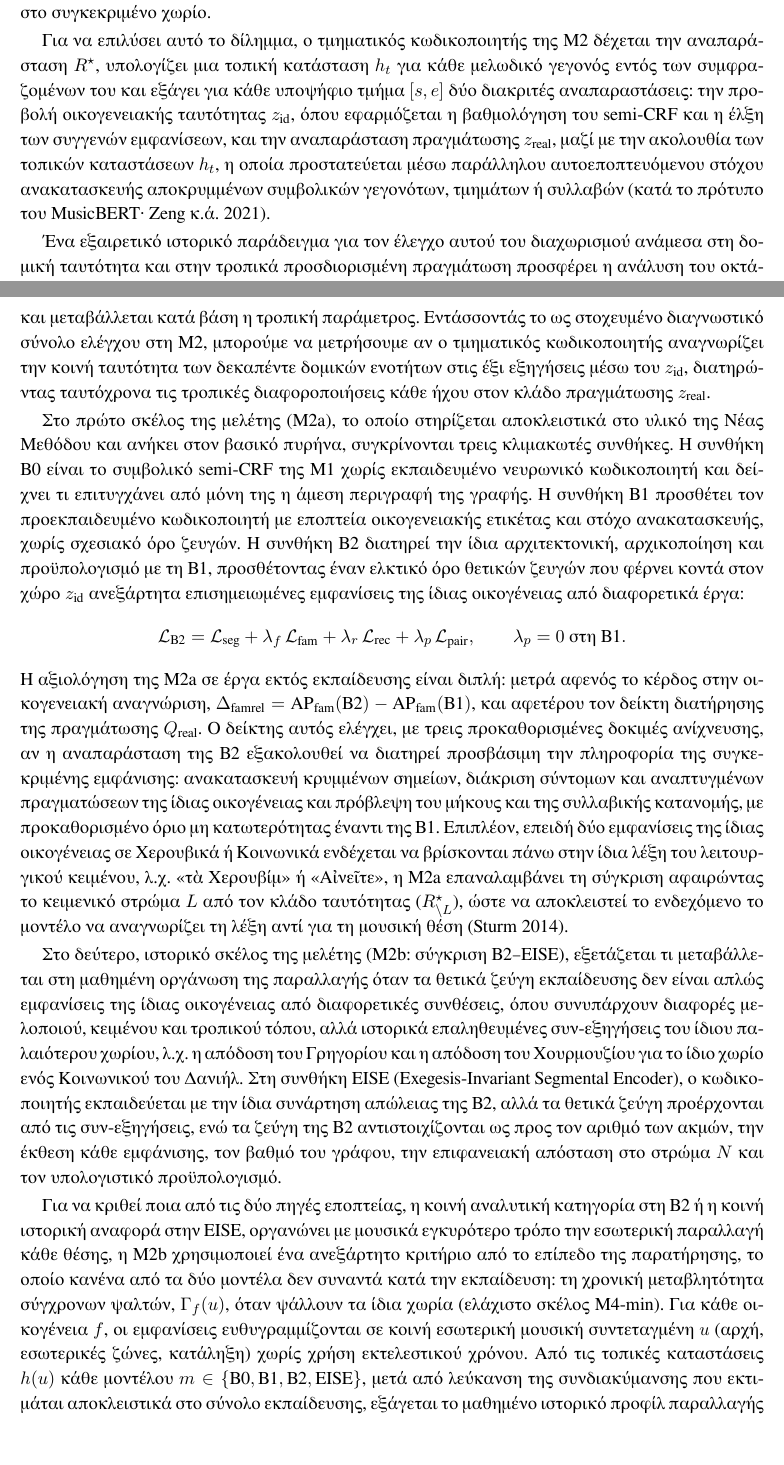
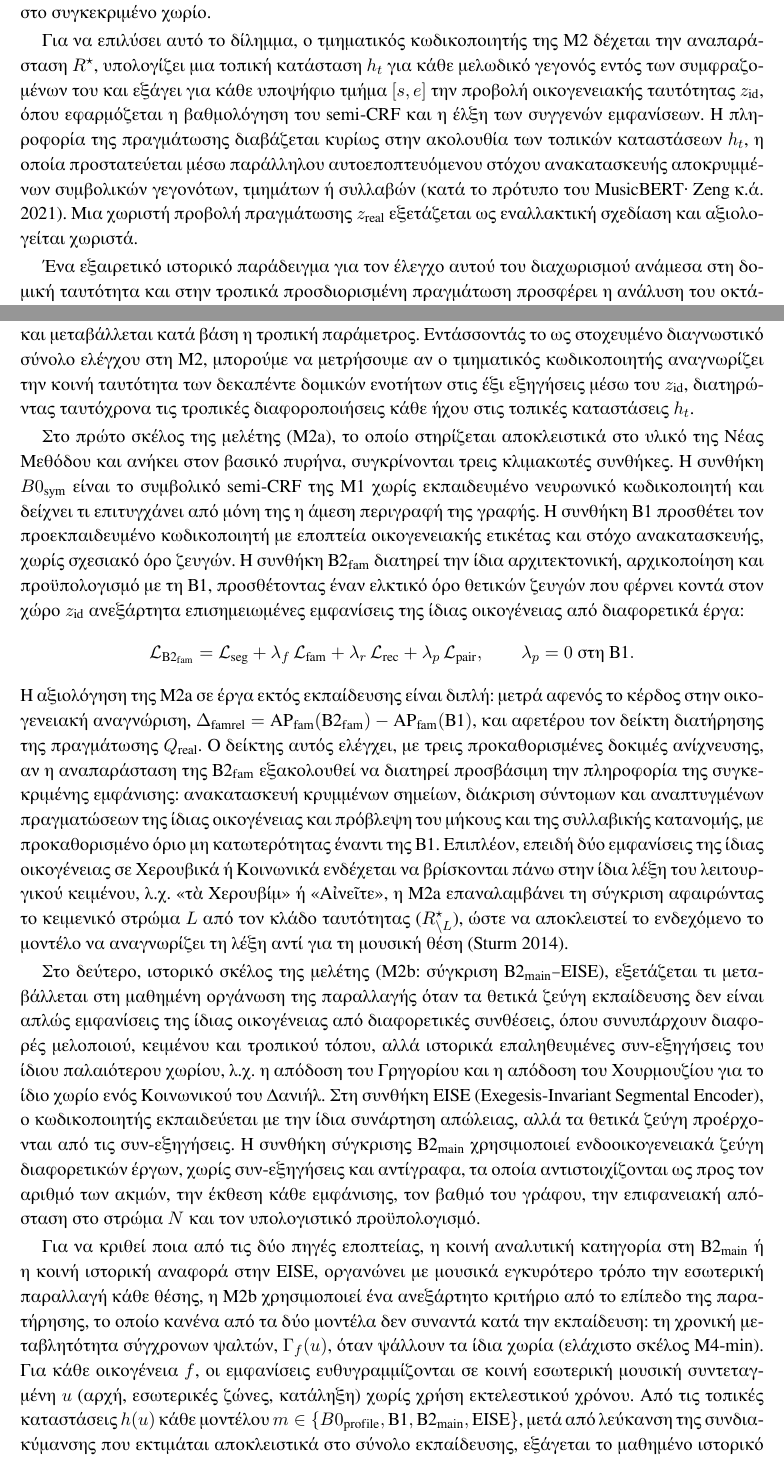
Before and after one commit to GeorgeSpy/byz-position-phd-study, a LaTeX document (documents/musicological-memorandum.tex): two parts of pages 11 and 12 of 23, joined at a grey line, cut so that both start at the same text. Compiled offline with XeLaTeX.

Commit message:
docs(M2): name the M2 conditions as in the current protocol
The M2b comparison is EISE against B2_main in the position-and-family
pages and in the musicological memorandum. The memorandum also uses
B0_sym and B2_fam for M2a, B0_profile as the secondary symbolic
profile, and reads realisation from the local states h_t, with z_real
as an alternative evaluated separately. The memorandum PDF is rebuilt
from its source and the document manifest records the previous file.

```diff
--- a/documents/musicological-memorandum.tex
+++ b/documents/musicological-memorandum.tex
@@ -161,19 +161,19 @@
 
 Ενώ η Α2 εξετάζει τη γνώση που διατυπώνεται με ρητούς κανόνες, η Μ2 εξετάζει πώς μαθαίνεται η ταυτότητα μιας θέσης απευθείας από τις σχέσεις μεταξύ των εμφανίσεών της στα μουσικά έργα. Εδώ ανακύπτει ένα θεμελιώδες μουσικολογικό και υπολογιστικό δίλημμα: όταν εκπαιδεύουμε έναν νευρωνικό κωδικοποιητή να φέρνει κοντά στον χώρο αναπαράστασης δύο διαφορετικές εμφανίσεις της ίδιας οικογένειας, λ.χ. μία σύντομη και μία αναπτυγμένη εκδοχή της παρακλητικής, υπάρχει ο κίνδυνος το μοντέλο να επιτύχει την ταύτιση «σβήνοντας» κάθε εσωτερική μελωδική και ρυθμική διαφορά τους. Για τον μουσικολόγο, όμως, μια αναπαράσταση είναι χρήσιμη μόνο όταν απαντά ταυτόχρονα σε δύο ερωτήματα: ποια θέση είναι αυτή και πώς ακριβώς πραγματώθηκε στο συγκεκριμένο χωρίο.
 
-Για να επιλύσει αυτό το δίλημμα, ο τμηματικός κωδικοποιητής της Μ2 δέχεται την αναπαράσταση $\Rs$, υπολογίζει μια τοπική κατάσταση $h_t$ για κάθε μελωδικό γεγονός εντός των συμφραζομένων του και εξάγει για κάθε υποψήφιο τμήμα $[s,e]$ δύο διακριτές αναπαραστάσεις: την προβολή οικογενειακής ταυτότητας $z_{\text{id}}$, όπου εφαρμόζεται η βαθμολόγηση του semi-CRF και η έλξη των συγγενών εμφανίσεων, και την αναπαράσταση πραγμάτωσης $z_{\text{real}}$, μαζί με την ακολουθία των τοπικών καταστάσεων $h_t$, η οποία προστατεύεται μέσω παράλληλου αυτοεποπτευόμενου στόχου ανακατασκευής αποκρυμμένων συμβολικών γεγονότων, τμημάτων ή συλλαβών (κατά το πρότυπο του MusicBERT· Zeng κ.ά. 2021).
+Για να επιλύσει αυτό το δίλημμα, ο τμηματικός κωδικοποιητής της Μ2 δέχεται την αναπαράσταση $\Rs$, υπολογίζει μια τοπική κατάσταση $h_t$ για κάθε μελωδικό γεγονός εντός των συμφραζομένων του και εξάγει για κάθε υποψήφιο τμήμα $[s,e]$ την προβολή οικογενειακής ταυτότητας $z_{\text{id}}$, όπου εφαρμόζεται η βαθμολόγηση του semi-CRF και η έλξη των συγγενών εμφανίσεων. Η πληροφορία της πραγμάτωσης διαβάζεται κυρίως στην ακολουθία των τοπικών καταστάσεων $h_t$, η οποία προστατεύεται μέσω παράλληλου αυτοεποπτευόμενου στόχου ανακατασκευής αποκρυμμένων συμβολικών γεγονότων, τμημάτων ή συλλαβών (κατά το πρότυπο του MusicBERT· Zeng κ.ά. 2021). Μια χωριστή προβολή πραγμάτωσης $z_{\text{real}}$ εξετάζεται ως εναλλακτική σχεδίαση και αξιολογείται χωριστά.
 
-Ένα εξαιρετικό ιστορικό παράδειγμα για τον έλεγχο αυτού του διαχωρισμού ανάμεσα στη δομική ταυτότητα και στην τροπικά προσδιορισμένη πραγμάτωση προσφέρει η ανάλυση του οκτάηχου Κοινωνικού του Πέτρου Μπερεκέτη από τον Gheorghiță (2009, §7.3, σσ.~230--237, παραδείγματα 11--12, με βάση τον κώδικα Ξηροποτάμου 380, φφ.~402v--403r). Το παλαιό σημειογραφικό πρότυπο είναι γραμμένο χωρίς καμία μαρτυρία, ώστε να μπορεί να ψαλεί στους οκτώ ήχους, ενώ στην αναλυτική εξήγηση του Γρηγορίου Πρωτοψάλτη αποδίδεται σε έξι διακριτές μελωδικές εκδοχές· ο ίδιος ο Γρηγόριος εξηγεί, για το αντίστοιχο Χερουβικό και με τον ίδιο τρόπο για το Κοινωνικό, ότι ο πρώτος και ο πλάγιος του πρώτου, όπως και ο δεύτερος και ο πλάγιος του δευτέρου, «οδεύουσιν ομοίαν κλίμακα και καταλήξεις». Ο Gheorghiță χωρίζει το πρώτο μέρος του Κοινωνικού σε δεκαπέντε δομικές ενότητες και διαπιστώνει ότι ο σκελετός και οι μελωδικοί πυλώνες της παλαιάς γραφής διατηρούνται πλήρως στη Νέα Μέθοδο, ενώ αναπραγματώνονται μελωδικά ανάλογα με το τροπικό περιβάλλον κάθε ήχου. Από υπολογιστική σκοπιά, το έργο λειτουργεί ως σπάνιο φυσικό πείραμα, όπου ο μελοποιός, το παλαιό πρότυπο και ο εξηγητής παραμένουν σταθεροί και μεταβάλλεται κατά βάση η τροπική παράμετρος. Εντάσσοντάς το ως στοχευμένο διαγνωστικό σύνολο ελέγχου στη Μ2, μπορούμε να μετρήσουμε αν ο τμηματικός κωδικοποιητής αναγνωρίζει την κοινή ταυτότητα των δεκαπέντε δομικών ενοτήτων στις έξι εξηγήσεις μέσω του $z_{\text{id}}$, διατηρώντας ταυτόχρονα τις τροπικές διαφοροποιήσεις κάθε ήχου στον κλάδο πραγμάτωσης $z_{\text{real}}$.
+Ένα εξαιρετικό ιστορικό παράδειγμα για τον έλεγχο αυτού του διαχωρισμού ανάμεσα στη δομική ταυτότητα και στην τροπικά προσδιορισμένη πραγμάτωση προσφέρει η ανάλυση του οκτάηχου Κοινωνικού του Πέτρου Μπερεκέτη από τον Gheorghiță (2009, §7.3, σσ.~230--237, παραδείγματα 11--12, με βάση τον κώδικα Ξηροποτάμου 380, φφ.~402v--403r). Το παλαιό σημειογραφικό πρότυπο είναι γραμμένο χωρίς καμία μαρτυρία, ώστε να μπορεί να ψαλεί στους οκτώ ήχους, ενώ στην αναλυτική εξήγηση του Γρηγορίου Πρωτοψάλτη αποδίδεται σε έξι διακριτές μελωδικές εκδοχές· ο ίδιος ο Γρηγόριος εξηγεί, για το αντίστοιχο Χερουβικό και με τον ίδιο τρόπο για το Κοινωνικό, ότι ο πρώτος και ο πλάγιος του πρώτου, όπως και ο δεύτερος και ο πλάγιος του δευτέρου, «οδεύουσιν ομοίαν κλίμακα και καταλήξεις». Ο Gheorghiță χωρίζει το πρώτο μέρος του Κοινωνικού σε δεκαπέντε δομικές ενότητες και διαπιστώνει ότι ο σκελετός και οι μελωδικοί πυλώνες της παλαιάς γραφής διατηρούνται πλήρως στη Νέα Μέθοδο, ενώ αναπραγματώνονται μελωδικά ανάλογα με το τροπικό περιβάλλον κάθε ήχου. Από υπολογιστική σκοπιά, το έργο λειτουργεί ως σπάνιο φυσικό πείραμα, όπου ο μελοποιός, το παλαιό πρότυπο και ο εξηγητής παραμένουν σταθεροί και μεταβάλλεται κατά βάση η τροπική παράμετρος. Εντάσσοντάς το ως στοχευμένο διαγνωστικό σύνολο ελέγχου στη Μ2, μπορούμε να μετρήσουμε αν ο τμηματικός κωδικοποιητής αναγνωρίζει την κοινή ταυτότητα των δεκαπέντε δομικών ενοτήτων στις έξι εξηγήσεις μέσω του $z_{\text{id}}$, διατηρώντας ταυτόχρονα τις τροπικές διαφοροποιήσεις κάθε ήχου στις τοπικές καταστάσεις $h_t$.
 
-Στο πρώτο σκέλος της μελέτης (Μ2a), το οποίο στηρίζεται αποκλειστικά στο υλικό της Νέας Μεθόδου και ανήκει στον βασικό πυρήνα, συγκρίνονται τρεις κλιμακωτές συνθήκες. Η συνθήκη B0 είναι το συμβολικό semi-CRF της Μ1 χωρίς εκπαιδευμένο νευρωνικό κωδικοποιητή και δείχνει τι επιτυγχάνει από μόνη της η άμεση περιγραφή της γραφής. Η συνθήκη B1 προσθέτει τον προεκπαιδευμένο κωδικοποιητή με εποπτεία οικογενειακής ετικέτας και στόχο ανακατασκευής, χωρίς σχεσιακό όρο ζευγών. Η συνθήκη B2 διατηρεί την ίδια αρχιτεκτονική, αρχικοποίηση και προϋπολογισμό με τη B1, προσθέτοντας έναν ελκτικό όρο θετικών ζευγών που φέρνει κοντά στον χώρο $z_{\text{id}}$ ανεξάρτητα επισημειωμένες εμφανίσεις της ίδιας οικογένειας από διαφορετικά έργα:
+Στο πρώτο σκέλος της μελέτης (Μ2a), το οποίο στηρίζεται αποκλειστικά στο υλικό της Νέας Μεθόδου και ανήκει στον βασικό πυρήνα, συγκρίνονται τρεις κλιμακωτές συνθήκες. Η συνθήκη $B0_{\mathrm{sym}}$ είναι το συμβολικό semi-CRF της Μ1 χωρίς εκπαιδευμένο νευρωνικό κωδικοποιητή και δείχνει τι επιτυγχάνει από μόνη της η άμεση περιγραφή της γραφής. Η συνθήκη B1 προσθέτει τον προεκπαιδευμένο κωδικοποιητή με εποπτεία οικογενειακής ετικέτας και στόχο ανακατασκευής, χωρίς σχεσιακό όρο ζευγών. Η συνθήκη $\mathrm{B2}_{\mathrm{fam}}$ διατηρεί την ίδια αρχιτεκτονική, αρχικοποίηση και προϋπολογισμό με τη B1, προσθέτοντας έναν ελκτικό όρο θετικών ζευγών που φέρνει κοντά στον χώρο $z_{\text{id}}$ ανεξάρτητα επισημειωμένες εμφανίσεις της ίδιας οικογένειας από διαφορετικά έργα:
 \[
-\mathcal L_{\text{B2}}=\mathcal L_{\text{seg}}+\lambda_f\,\mathcal L_{\text{fam}}+\lambda_r\,\mathcal L_{\text{rec}}+\lambda_p\,\mathcal L_{\text{pair}},\qquad \lambda_p=0\ \text{στη B1}.
+\mathcal L_{\mathrm{B2}_{\mathrm{fam}}}=\mathcal L_{\text{seg}}+\lambda_f\,\mathcal L_{\text{fam}}+\lambda_r\,\mathcal L_{\text{rec}}+\lambda_p\,\mathcal L_{\text{pair}},\qquad \lambda_p=0\ \text{στη B1}.
 \]
-Η αξιολόγηση της Μ2a σε έργα εκτός εκπαίδευσης είναι διπλή: μετρά αφενός το κέρδος στην οικογενειακή αναγνώριση, $\Delta_{\text{famrel}}=\mathrm{AP}_{\text{fam}}(\text{B2})-\mathrm{AP}_{\text{fam}}(\text{B1})$, και αφετέρου τον δείκτη διατήρησης της πραγμάτωσης $Q_{\text{real}}$. Ο δείκτης αυτός ελέγχει, με τρεις προκαθορισμένες δοκιμές ανίχνευσης, αν η αναπαράσταση της B2 εξακολουθεί να διατηρεί προσβάσιμη την πληροφορία της συγκεκριμένης εμφάνισης: ανακατασκευή κρυμμένων σημείων, διάκριση σύντομων και αναπτυγμένων πραγματώσεων της ίδιας οικογένειας και πρόβλεψη του μήκους και της συλλαβικής κατανομής, με προκαθορισμένο όριο μη κατωτερότητας έναντι της B1. Επιπλέον, επειδή δύο εμφανίσεις της ίδιας οικογένειας σε Χερουβικά ή Κοινωνικά ενδέχεται να βρίσκονται πάνω στην ίδια λέξη του λειτουργικού κειμένου, λ.χ. «τὰ Χερουβίμ» ή «Αἰνεῖτε», η Μ2a επαναλαμβάνει τη σύγκριση αφαιρώντας το κειμενικό στρώμα $L$ από τον κλάδο ταυτότητας ($\Rs_{\setminus L}$), ώστε να αποκλειστεί το ενδεχόμενο το μοντέλο να αναγνωρίζει τη λέξη αντί για τη μουσική θέση (Sturm 2014).
+Η αξιολόγηση της Μ2a σε έργα εκτός εκπαίδευσης είναι διπλή: μετρά αφενός το κέρδος στην οικογενειακή αναγνώριση, $\Delta_{\text{famrel}}=\mathrm{AP}_{\text{fam}}(\mathrm{B2}_{\mathrm{fam}})-\mathrm{AP}_{\text{fam}}(\text{B1})$, και αφετέρου τον δείκτη διατήρησης της πραγμάτωσης $Q_{\text{real}}$. Ο δείκτης αυτός ελέγχει, με τρεις προκαθορισμένες δοκιμές ανίχνευσης, αν η αναπαράσταση της $\mathrm{B2}_{\mathrm{fam}}$ εξακολουθεί να διατηρεί προσβάσιμη την πληροφορία της συγκεκριμένης εμφάνισης: ανακατασκευή κρυμμένων σημείων, διάκριση σύντομων και αναπτυγμένων πραγματώσεων της ίδιας οικογένειας και πρόβλεψη του μήκους και της συλλαβικής κατανομής, με προκαθορισμένο όριο μη κατωτερότητας έναντι της B1. Επιπλέον, επειδή δύο εμφανίσεις της ίδιας οικογένειας σε Χερουβικά ή Κοινωνικά ενδέχεται να βρίσκονται πάνω στην ίδια λέξη του λειτουργικού κειμένου, λ.χ. «τὰ Χερουβίμ» ή «Αἰνεῖτε», η Μ2a επαναλαμβάνει τη σύγκριση αφαιρώντας το κειμενικό στρώμα $L$ από τον κλάδο ταυτότητας ($\Rs_{\setminus L}$), ώστε να αποκλειστεί το ενδεχόμενο το μοντέλο να αναγνωρίζει τη λέξη αντί για τη μουσική θέση (Sturm 2014).
 
-Στο δεύτερο, ιστορικό σκέλος της μελέτης (Μ2b: σύγκριση B2--EISE), εξετάζεται τι μεταβάλλεται στη μαθημένη οργάνωση της παραλλαγής όταν τα θετικά ζεύγη εκπαίδευσης δεν είναι απλώς εμφανίσεις της ίδιας οικογένειας από διαφορετικές συνθέσεις, όπου συνυπάρχουν διαφορές μελοποιού, κειμένου και τροπικού τόπου, αλλά ιστορικά επαληθευμένες συν-εξηγήσεις του ίδιου παλαιότερου χωρίου, λ.χ. η απόδοση του Γρηγορίου και η απόδοση του Χουρμουζίου για το ίδιο χωρίο ενός Κοινωνικού του Δανιήλ. Στη συνθήκη EISE (Exegesis-Invariant Segmental Encoder), ο κωδικοποιητής εκπαιδεύεται με την ίδια συνάρτηση απώλειας της B2, αλλά τα θετικά ζεύγη προέρχονται από τις συν-εξηγήσεις, ενώ τα ζεύγη της B2 αντιστοιχίζονται ως προς τον αριθμό των ακμών, την έκθεση κάθε εμφάνισης, τον βαθμό του γράφου, την επιφανειακή απόσταση στο στρώμα $N$ και τον υπολογιστικό προϋπολογισμό.
+Στο δεύτερο, ιστορικό σκέλος της μελέτης (Μ2b: σύγκριση $\mathrm{B2}_{\mathrm{main}}$--EISE), εξετάζεται τι μεταβάλλεται στη μαθημένη οργάνωση της παραλλαγής όταν τα θετικά ζεύγη εκπαίδευσης δεν είναι απλώς εμφανίσεις της ίδιας οικογένειας από διαφορετικές συνθέσεις, όπου συνυπάρχουν διαφορές μελοποιού, κειμένου και τροπικού τόπου, αλλά ιστορικά επαληθευμένες συν-εξηγήσεις του ίδιου παλαιότερου χωρίου, λ.χ. η απόδοση του Γρηγορίου και η απόδοση του Χουρμουζίου για το ίδιο χωρίο ενός Κοινωνικού του Δανιήλ. Στη συνθήκη EISE (Exegesis-Invariant Segmental Encoder), ο κωδικοποιητής εκπαιδεύεται με την ίδια συνάρτηση απώλειας, αλλά τα θετικά ζεύγη προέρχονται από τις συν-εξηγήσεις. Η συνθήκη σύγκρισης $\mathrm{B2}_{\mathrm{main}}$ χρησιμοποιεί ενδοοικογενειακά ζεύγη διαφορετικών έργων, χωρίς συν-εξηγήσεις και αντίγραφα, τα οποία αντιστοιχίζονται ως προς τον αριθμό των ακμών, την έκθεση κάθε εμφάνισης, τον βαθμό του γράφου, την επιφανειακή απόσταση στο στρώμα $N$ και τον υπολογιστικό προϋπολογισμό.
 
-Για να κριθεί ποια από τις δύο πηγές εποπτείας, η κοινή αναλυτική κατηγορία στη B2 ή η κοινή ιστορική αναφορά στην EISE, οργανώνει με μουσικά εγκυρότερο τρόπο την εσωτερική παραλλαγή κάθε θέσης, η Μ2b χρησιμοποιεί ένα ανεξάρτητο κριτήριο από το επίπεδο της παρατήρησης, το οποίο κανένα από τα δύο μοντέλα δεν συναντά κατά την εκπαίδευση: τη χρονική μεταβλητότητα σύγχρονων ψαλτών, $\Gamma_f(u)$, όταν ψάλλουν τα ίδια χωρία (ελάχιστο σκέλος Μ4-min). Για κάθε οικογένεια $f$, οι εμφανίσεις ευθυγραμμίζονται σε κοινή εσωτερική μουσική συντεταγμένη $u$ (αρχή, εσωτερικές ζώνες, κατάληξη) χωρίς χρήση εκτελεστικού χρόνου. Από τις τοπικές καταστάσεις $h(u)$ κάθε μοντέλου $m\in\{\text{B0},\text{B1},\text{B2},\text{EISE}\}$, μετά από λεύκανση της συνδιακύμανσης που εκτιμάται αποκλειστικά στο σύνολο εκπαίδευσης, εξάγεται το μαθημένο ιστορικό προφίλ παραλλαγής
+Για να κριθεί ποια από τις δύο πηγές εποπτείας, η κοινή αναλυτική κατηγορία στη $\mathrm{B2}_{\mathrm{main}}$ ή η κοινή ιστορική αναφορά στην EISE, οργανώνει με μουσικά εγκυρότερο τρόπο την εσωτερική παραλλαγή κάθε θέσης, η Μ2b χρησιμοποιεί ένα ανεξάρτητο κριτήριο από το επίπεδο της παρατήρησης, το οποίο κανένα από τα δύο μοντέλα δεν συναντά κατά την εκπαίδευση: τη χρονική μεταβλητότητα σύγχρονων ψαλτών, $\Gamma_f(u)$, όταν ψάλλουν τα ίδια χωρία (ελάχιστο σκέλος Μ4-min). Για κάθε οικογένεια $f$, οι εμφανίσεις ευθυγραμμίζονται σε κοινή εσωτερική μουσική συντεταγμένη $u$ (αρχή, εσωτερικές ζώνες, κατάληξη) χωρίς χρήση εκτελεστικού χρόνου. Από τις τοπικές καταστάσεις $h(u)$ κάθε μοντέλου $m\in\{B0_{\mathrm{profile}},\text{B1},\mathrm{B2}_{\mathrm{main}},\text{EISE}\}$, μετά από λεύκανση της συνδιακύμανσης που εκτιμάται αποκλειστικά στο σύνολο εκπαίδευσης, εξάγεται το μαθημένο ιστορικό προφίλ παραλλαγής
 \[
 \hat\tau_{f,m,\text{hist}}(u)=\sqrt{\operatorname{tr}\widehat\Sigma_{f,m}(u)/d_h}.
 \]
```
Also changed, not shown: docs/current/position-and-family.md (+3 -3 lines), en/docs/current/position-and-family.md (+3 -3 lines), documents/musicological-memorandum.pdf, documents/musicological-memorandum.tex (6 more changed lines), 1 other file.
